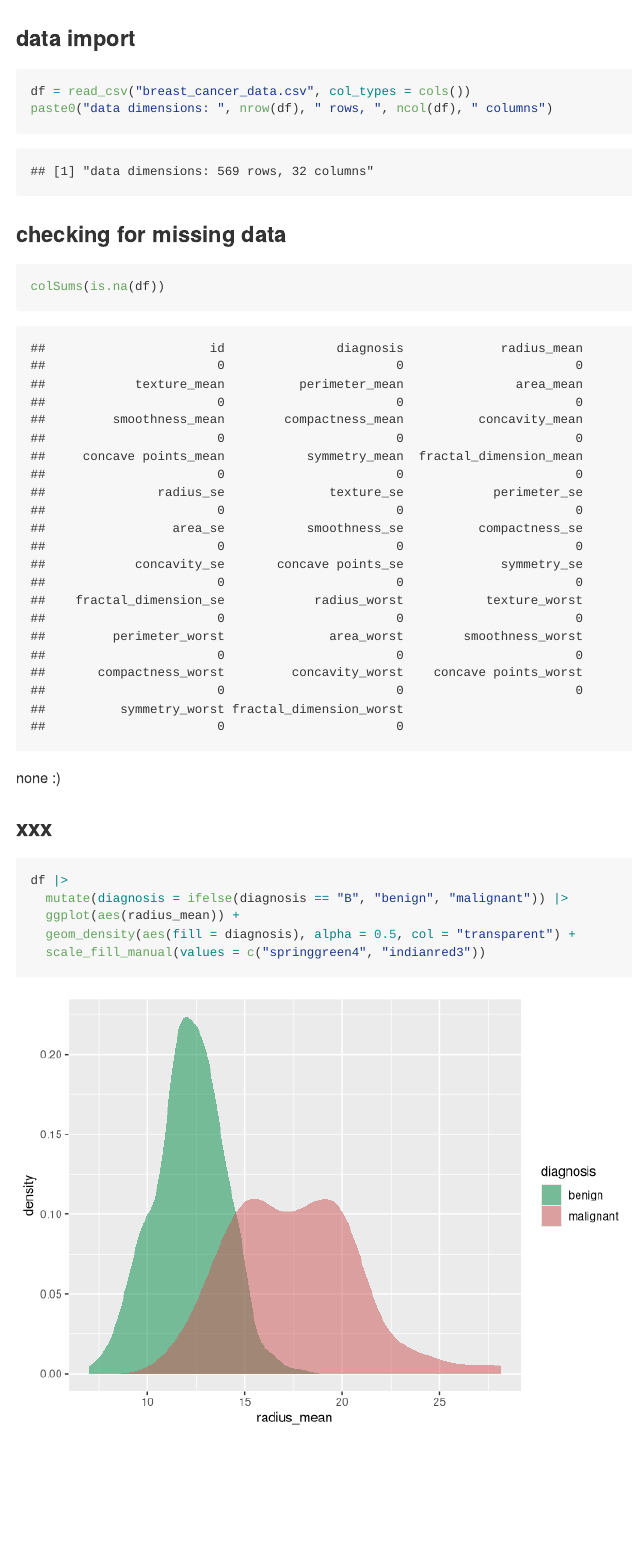
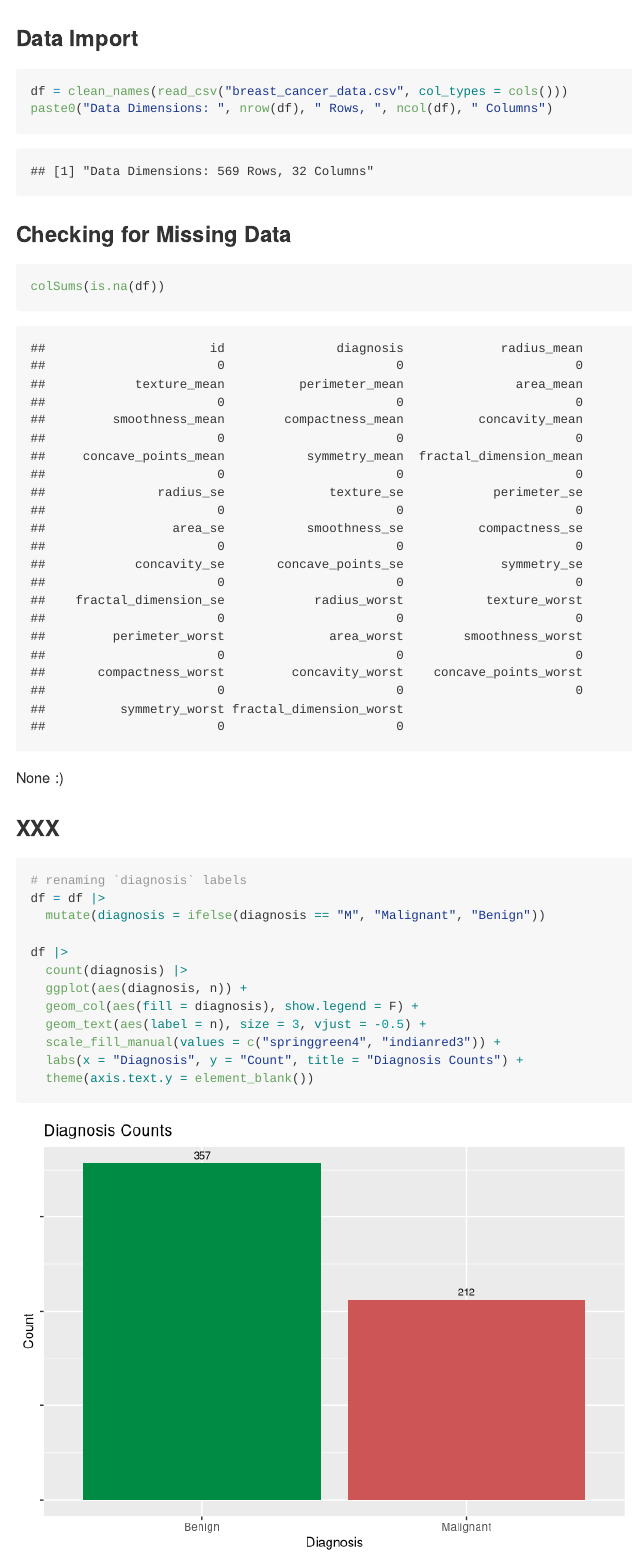
Before and after one commit to chadallison/breast_cancer_wisconsin, an R Markdown document (bcw.rmd): the page in a window 1100 px wide, from 660 px down. Rendered offline with R 4.5, knitr and Pandoc, with nearby package versions; some code elsewhere in the file could not run offline; column names are cleaned by a stand-in for the janitor package.

Commit message:
new commit

````diff
--- a/bcw.rmd
+++ b/bcw.rmd
@@ -25,27 +25,34 @@ theme_custom = theme_avatar() +
 theme_set(theme_custom)
 ```
 
-### data import
+### Data Import
 
 ```{r}
-df = read_csv("breast_cancer_data.csv", col_types = cols())
-paste0("data dimensions: ", nrow(df), " rows, ", ncol(df), " columns")
+df = clean_names(read_csv("breast_cancer_data.csv", col_types = cols()))
+paste0("Data Dimensions: ", nrow(df), " Rows, ", ncol(df), " Columns")
 ```
 
-### checking for missing data
+### Checking for Missing Data
 
 ```{r}
 colSums(is.na(df))
 ```
 
-none :)
+None :)
 
-### xxx
+### XXX
 
 ```{r}
+# renaming `diagnosis` labels
+df = df |>
+  mutate(diagnosis = ifelse(diagnosis == "M", "Malignant", "Benign"))
+
 df |>
-  mutate(diagnosis = ifelse(diagnosis == "B", "benign", "malignant")) |>
-  ggplot(aes(radius_mean)) +
-  geom_density(aes(fill = diagnosis), alpha = 0.5, col = "transparent") +
-  scale_fill_manual(values = c("springgreen4", "indianred3"))
+  count(diagnosis) |>
+  ggplot(aes(diagnosis, n)) +
+  geom_col(aes(fill = diagnosis), show.legend = F) +
+  geom_text(aes(label = n), size = 3, vjust = -0.5) +
+  scale_fill_manual(values = c("springgreen4", "indianred3")) +
+  labs(x = "Diagnosis", y = "Count", title = "Diagnosis Counts") +
+  theme(axis.text.y = element_blank())
 ```
````
Also changed, not shown: bcw.rmd (2 more changed lines).
